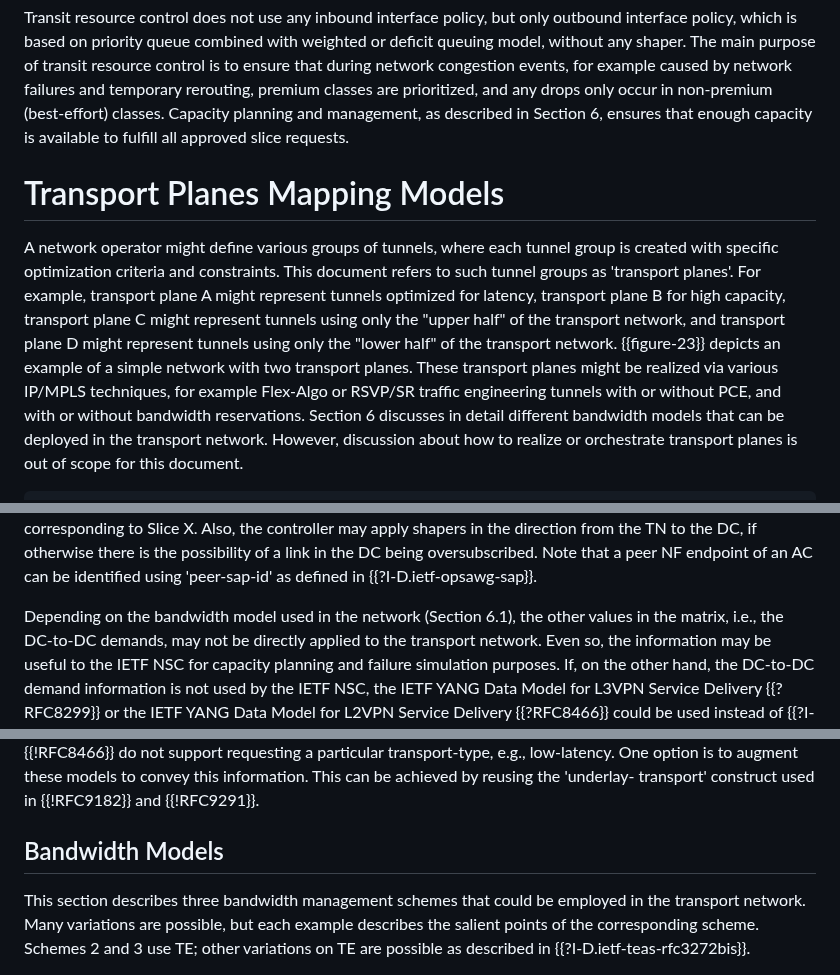
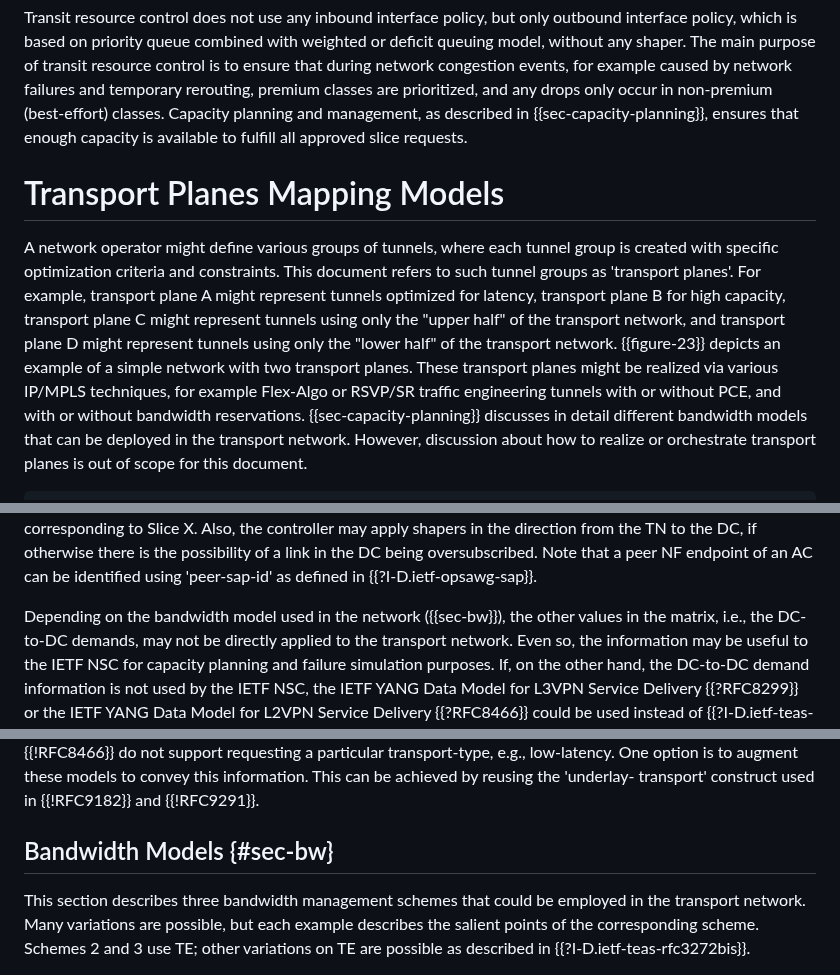
Before and after one commit to boucadair/5g-slice-realization, a Markdown page: draft-srld-teas-5g-slicing.md, 3 parts joined by grey strips. GitHub-like rendering.

Commit message:
remove hard refs

```diff
--- a/draft-srld-teas-5g-slicing.md
+++ b/draft-srld-teas-5g-slicing.md
@@ -1619,7 +1619,7 @@ Specifically, the actual mapping is a design choice of service operators that ma
    network congestion events, for example caused by network failures and
    temporary rerouting, premium classes are prioritized, and any drops
    only occur in non-premium (best-effort) classes.  Capacity planning
-   and management, as described in Section 6, ensures that enough
+   and management, as described in {{sec-capacity-planning}}, ensures that enough
    capacity is available to fulfill all approved slice requests.
 
 #  Transport Planes Mapping Models
@@ -1636,7 +1636,7 @@ Specifically, the actual mapping is a design choice of service operators that ma
    planes.  These transport planes might be realized via various IP/MPLS
    techniques, for example Flex-Algo or RSVP/SR traffic engineering
    tunnels with or without PCE, and with or without bandwidth
-   reservations.  Section 6 discusses in detail different bandwidth
+   reservations.  {{sec-capacity-planning}} discusses in detail different bandwidth
    models that can be deployed in the transport network.  However,
    discussion about how to realize or orchestrate transport planes is
    out of scope for this document.
@@ -1903,7 +1903,7 @@ From    │ DC 1 │ DC 2 │ DC 3 │Total from DC │
    oversubscribed.  Note that a peer NF endpoint of an AC can be
    identified using 'peer-sap-id' as defined in {{?I-D.ietf-opsawg-sap}}.
 
-   Depending on the bandwidth model used in the network (Section 6.1),
+   Depending on the bandwidth model used in the network ({{sec-bw}}),
    the other values in the matrix, i.e., the DC-to-DC demands, may not
    be directly applied to the transport network.  Even so, the
    information may be useful to the IETF NSC for capacity planning and
@@ -1927,7 +1927,7 @@ From    │ DC 1 │ DC 2 │ DC 3 │Total from DC │
    this information.  This can be achieved by reusing the 'underlay-
    transport' construct used in {{!RFC9182}} and {{!RFC9291}}.
 
-##  Bandwidth Models
+##  Bandwidth Models {#sec-bw}
 
    This section describes three bandwidth management schemes that could
    be employed in the transport network.  Many variations are possible,
```
